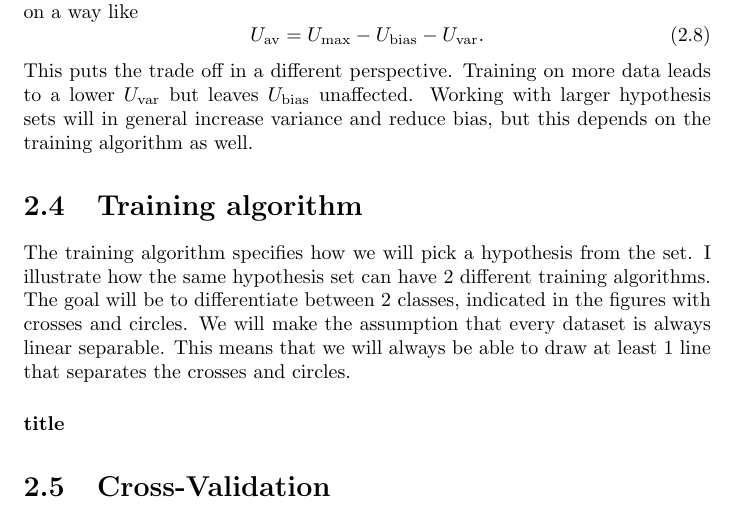
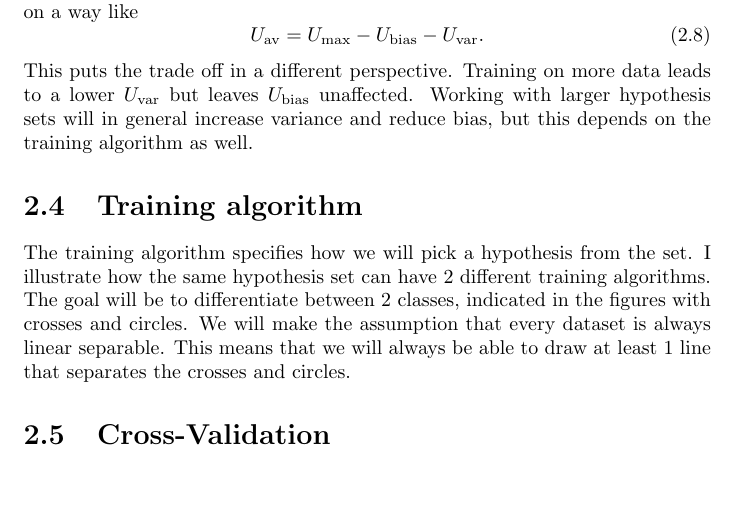
Before and after one commit to driesnaert/Masterproef, a LaTeX thesis (masterproef.tex): part of page 11 of 24, cut so that both start at the same text, the shorter picture padded with empty space. Compiled offline with pdfLaTeX.

Commit message:
imprecise

```diff
--- a/masterproef.tex
+++ b/masterproef.tex
@@ -128,7 +128,7 @@ U_{\text{av}} = U_{\text{max}} - U_{\text{bias}} - U_{\text{var}}.
 This puts the trade off in a different perspective. Training on more data leads to a lower $U_{\text{var}}$ but leaves $U_{\text{bias}}$ unaffected. Working with larger hypothesis sets will in general increase variance and reduce bias, but this depends on the training algorithm as well.
 	\section{Training algorithm}
 The training algorithm specifies how we will pick a hypothesis from the set. I illustrate how the same hypothesis set can have 2 different training algorithms. The goal will be to differentiate between 2 classes, indicated in the figures with crosses and circles. We will make the assumption that every dataset is always linear separable. This means that we will always be able to draw at least 1 line that separates the crosses and circles.
-\paragraph{title}
+
 
 	\section{Cross-Validation}
 
```
